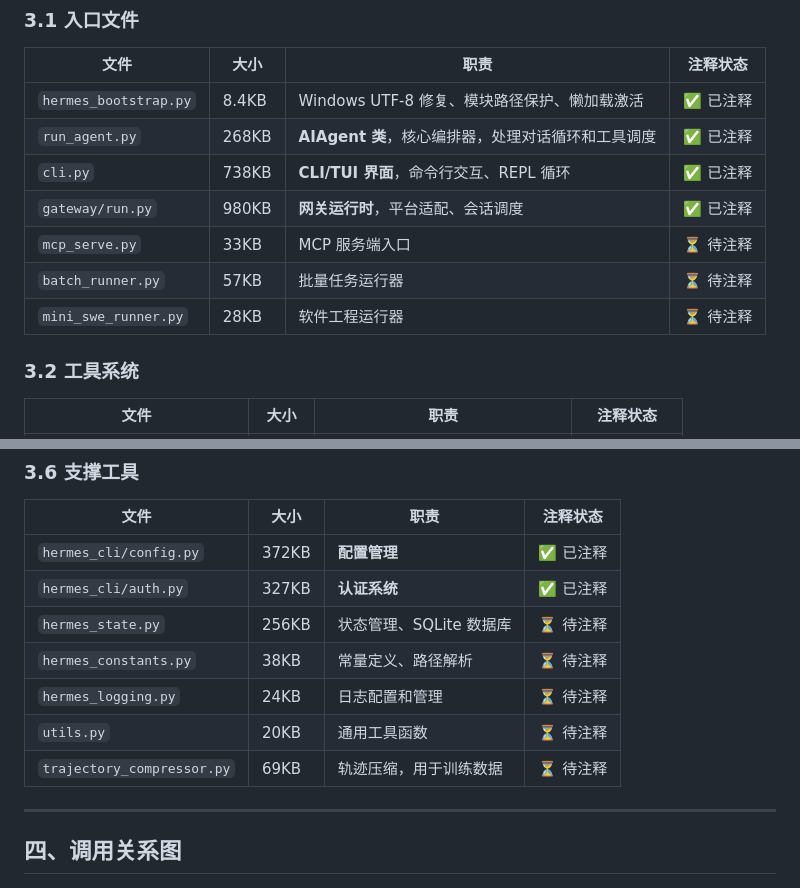
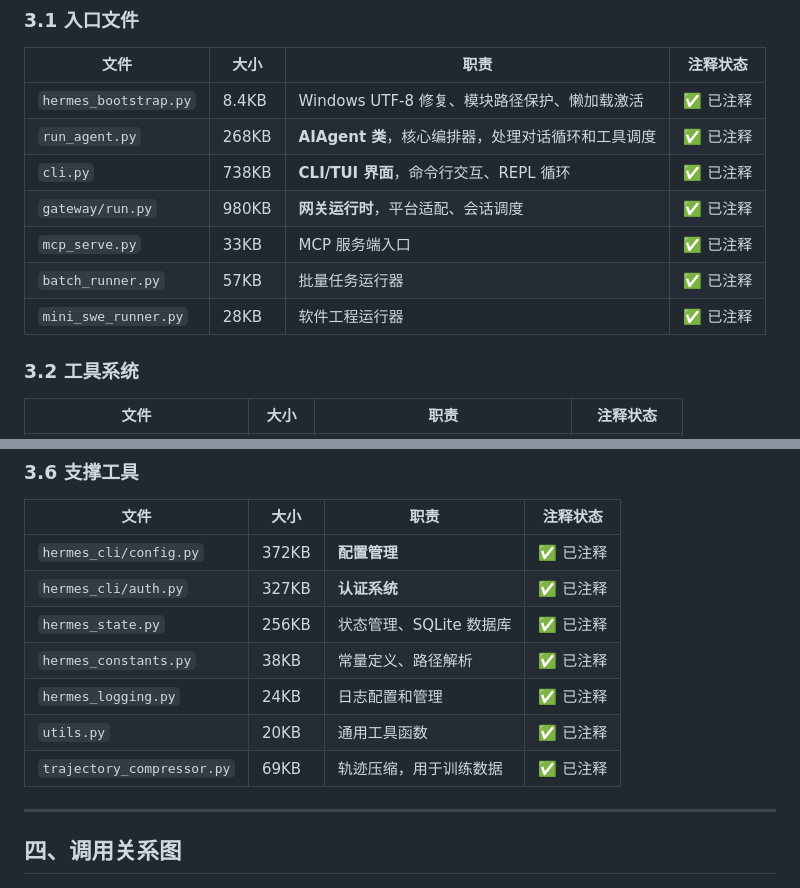
Before and after one commit to ArronAI007/hermes-sourcecode-analysis, a Markdown page: docs/README.md, 2 parts joined by grey strips. GitHub-like rendering.

Commit message:
docs: mark all core files as annotated in README
- All 33 source files now have Chinese architecture comments
- Update status from pending (⏳) to completed (✅) for all files

```diff
--- a/docs/README.md
+++ b/docs/README.md
@@ -97,9 +97,9 @@ Hermes Agent 是由 **Nous Research** 开发的自我改进 AI Agent 系统。
 | `run_agent.py` | 268KB | **AIAgent 类**，核心编排器，处理对话循环和工具调度 | ✅ 已注释 |
 | `cli.py` | 738KB | **CLI/TUI 界面**，命令行交互、REPL 循环 | ✅ 已注释 |
 | `gateway/run.py` | 980KB | **网关运行时**，平台适配、会话调度 | ✅ 已注释 |
-| `mcp_serve.py` | 33KB | MCP 服务端入口 | ⏳ 待注释 |
-| `batch_runner.py` | 57KB | 批量任务运行器 | ⏳ 待注释 |
-| `mini_swe_runner.py` | 28KB | 软件工程运行器 | ⏳ 待注释 |
+| `mcp_serve.py` | 33KB | MCP 服务端入口 | ✅ 已注释 |
+| `batch_runner.py` | 57KB | 批量任务运行器 | ✅ 已注释 |
+| `mini_swe_runner.py` | 28KB | 软件工程运行器 | ✅ 已注释 |
 
 ### 3.2 工具系统
 
@@ -154,11 +154,11 @@ Hermes Agent 是由 **Nous Research** 开发的自我改进 AI Agent 系统。
 |------|------|------|---------|
 | `hermes_cli/config.py` | 372KB | **配置管理** | ✅ 已注释 |
 | `hermes_cli/auth.py` | 327KB | **认证系统** | ✅ 已注释 |
-| `hermes_state.py` | 256KB | 状态管理、SQLite 数据库 | ⏳ 待注释 |
-| `hermes_constants.py` | 38KB | 常量定义、路径解析 | ⏳ 待注释 |
-| `hermes_logging.py` | 24KB | 日志配置和管理 | ⏳ 待注释 |
-| `utils.py` | 20KB | 通用工具函数 | ⏳ 待注释 |
-| `trajectory_compressor.py` | 69KB | 轨迹压缩，用于训练数据 | ⏳ 待注释 |
+| `hermes_state.py` | 256KB | 状态管理、SQLite 数据库 | ✅ 已注释 |
+| `hermes_constants.py` | 38KB | 常量定义、路径解析 | ✅ 已注释 |
+| `hermes_logging.py` | 24KB | 日志配置和管理 | ✅ 已注释 |
+| `utils.py` | 20KB | 通用工具函数 | ✅ 已注释 |
+| `trajectory_compressor.py` | 69KB | 轨迹压缩，用于训练数据 | ✅ 已注释 |
 
 ---
 
```
